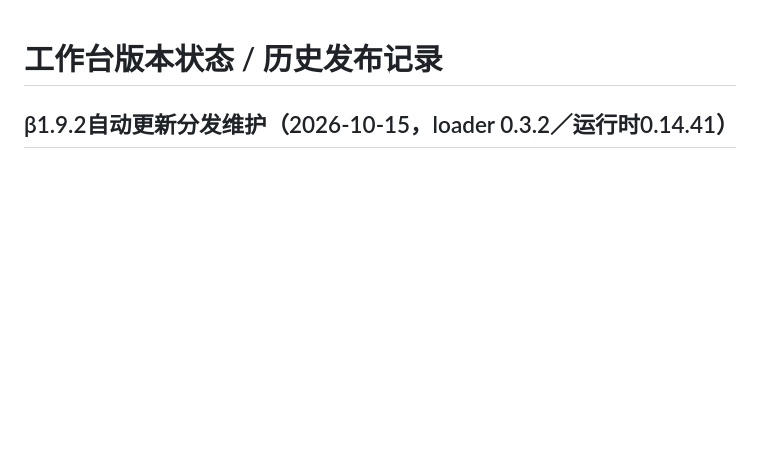
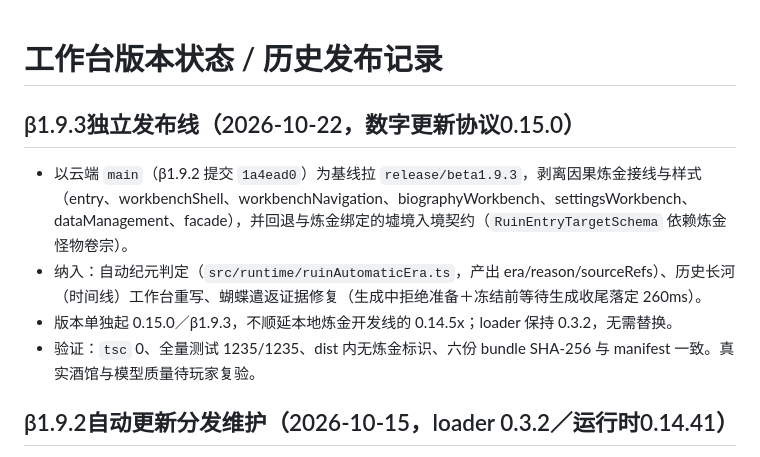
Before and after one commit to hanhaichuan0525-cloud/eyon-history-workbench, a Markdown page: docs/RELEASE_STATUS.md, the part around the change. Rendered like a GitHub page; blank space fills up the shorter version.

```diff
--- a/docs/RELEASE_STATUS.md
+++ b/docs/RELEASE_STATUS.md
@@ -1,4 +1,11 @@
 # 工作台版本状态 / 历史发布记录
+
+## β1.9.3独立发布线（2026-10-22，数字更新协议0.15.0）
+
+- 以云端 `main`（β1.9.2 提交 `1a4ead0`）为基线拉 `release/beta1.9.3`，剥离因果炼金接线与样式（entry、workbenchShell、workbenchNavigation、biographyWorkbench、settingsWorkbench、dataManagement、facade），并回退与炼金绑定的墟境入境契约（`RuinEntryTargetSchema` 依赖炼金怪物卷宗）。
+- 纳入：自动纪元判定（`src/runtime/ruinAutomaticEra.ts`，产出 era/reason/sourceRefs）、历史长河（时间线）工作台重写、蝴蝶遣返证据修复（生成中拒绝准备＋冻结前等待生成收尾落定 260ms）。
+- 版本单独起 0.15.0／β1.9.3，不顺延本地炼金开发线的 0.14.5x；loader 保持 0.3.2，无需替换。
+- 验证：`tsc` 0、全量测试 1235/1235、dist 内无炼金标识、六份 bundle SHA-256 与 manifest 一致。真实酒馆与模型质量待玩家复验。
 
 ## β1.9.2自动更新分发维护（2026-10-15，loader 0.3.2／运行时0.14.41）
 
```
Also changed, not shown: README.md (+3 -3 lines), docs/INSTALL.md (+3 -3 lines).
